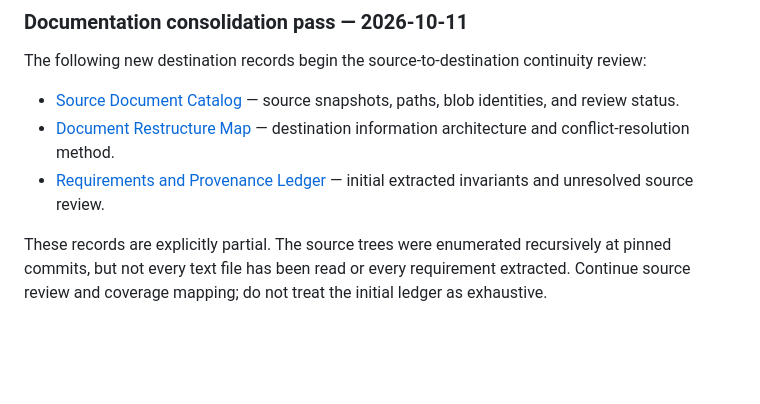
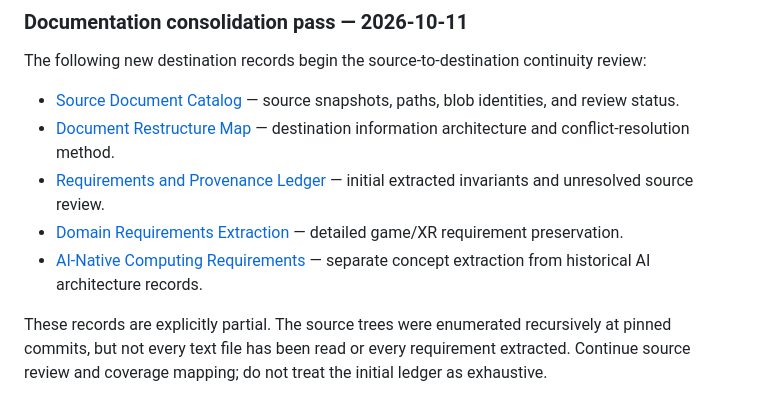
Before and after one commit to 0SwiftKnightX/Yeta-nothe-repo, a Markdown page: docs/organization/CONTINUITY_MAP.md, the part around the change. Drawn GitHub-style; blank space fills up the shorter version.

Commit message:
Link domain and AI-native continuity extractions

```diff
--- a/docs/organization/CONTINUITY_MAP.md
+++ b/docs/organization/CONTINUITY_MAP.md
@@ -80,6 +80,8 @@ The following new destination records begin the source-to-destination continuity
 - [Source Document Catalog](SOURCE_DOCUMENT_CATALOG.md) — source snapshots, paths, blob identities, and review status.
 - [Document Restructure Map](DOCUMENT_RESTRUCTURE_MAP.md) — destination information architecture and conflict-resolution method.
 - [Requirements and Provenance Ledger](REQUIREMENTS_PROVENANCE_LEDGER.md) — initial extracted invariants and unresolved source review.
+- [Domain Requirements Extraction](DOMAIN_REQUIREMENTS_EXTRACTION.md) — detailed game/XR requirement preservation.
+- [AI-Native Computing Requirements](AI_NATIVE_COMPUTING_REQUIREMENTS.md) — separate concept extraction from historical AI architecture records.
 
 These records are explicitly partial. The source trees were enumerated recursively at pinned commits, but not every text file has been read or every requirement extracted. Continue source review and coverage mapping; do not treat the initial ledger as exhaustive.
 
```
